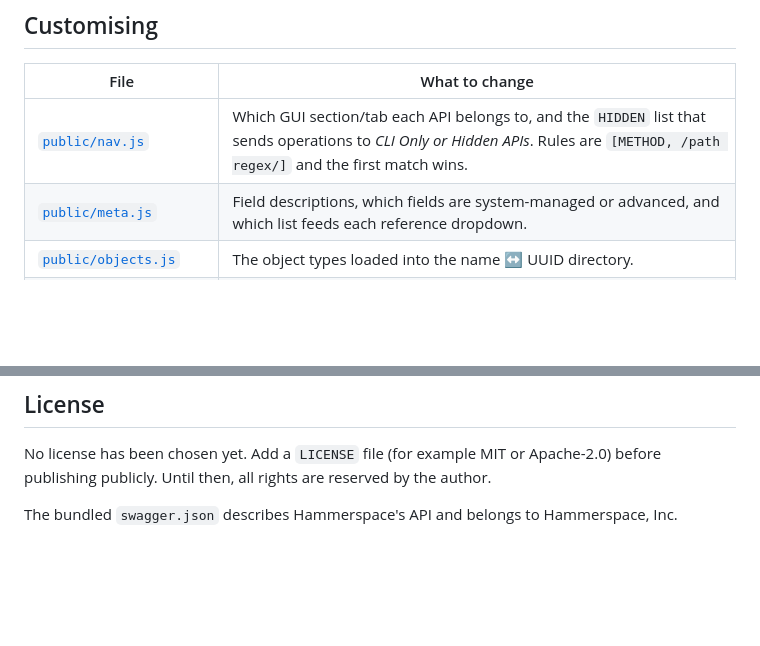
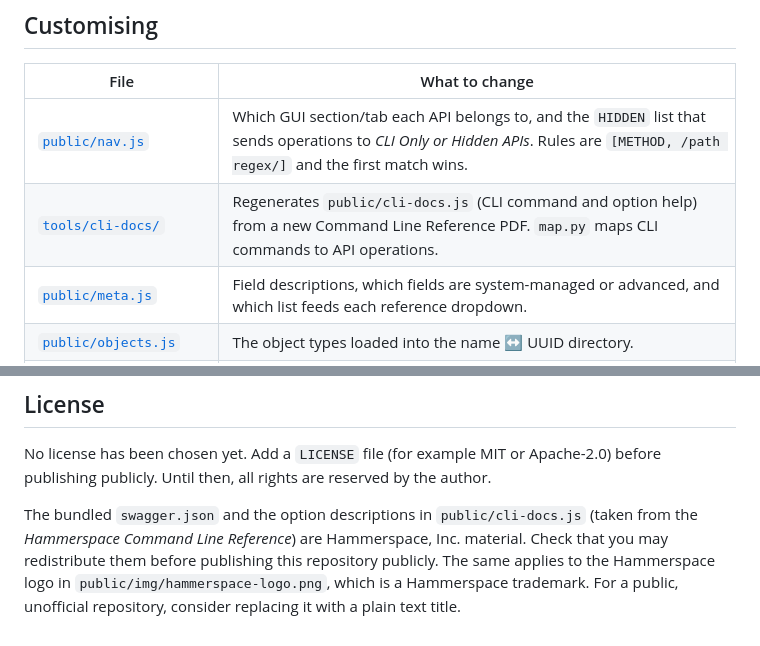
Before and after one commit to vjason1/hammerspace-api-portal, a Markdown page: README.md, 2 parts joined by grey strips. GitHub-like rendering; blank space fills up the shorter version.

```diff
--- a/README.md
+++ b/README.md
@@ -186,6 +197,7 @@ Every operation has a **Run on: …** button next to its submit button. Tick clu
 | File | What to change |
 |---|---|
 | [`public/nav.js`](public/nav.js) | Which GUI section/tab each API belongs to, and the `HIDDEN` list that sends operations to *CLI Only or Hidden APIs*. Rules are `[METHOD, /path regex/]` and the first match wins. |
+| [`tools/cli-docs/`](tools/cli-docs/) | Regenerates `public/cli-docs.js` (CLI command and option help) from a new Command Line Reference PDF. `map.py` maps CLI commands to API operations. |
 | [`public/meta.js`](public/meta.js) | Field descriptions, which fields are system-managed or advanced, and which list feeds each reference dropdown. |
 | [`public/objects.js`](public/objects.js) | The object types loaded into the name ↔ UUID directory. |
 | [`public/app.js`](public/app.js) → `ID_PARAMS` | Which parameters get the object picker, and whether it inserts a UUID or a name. |
@@ -240,4 +254,4 @@ PORT=9000 DATA_DIR=/tmp/hsdata node server.js
 
 No license has been chosen yet. Add a `LICENSE` file (for example MIT or Apache-2.0) before publishing publicly. Until then, all rights are reserved by the author.
 
-The bundled `swagger.json` describes Hammerspace's API and belongs to Hammerspace, Inc.
+The bundled `swagger.json` and the option descriptions in `public/cli-docs.js` (taken from the *Hammerspace Command Line Reference*) are Hammerspace, Inc. material. Check that you may redistribute them before publishing this repository publicly. The same applies to the Hammerspace logo in `public/img/hammerspace-logo.png`, which is a Hammerspace trademark. For a public, unofficial repository, consider replacing it with a plain text title.
```
Also changed, not shown: other parts of README.md (+13 -0 lines), docs/screenshots/clusters.png, docs/screenshots/dashboard.png, docs/screenshots/gui-tab.png, docs/screenshots/hidden-apis.png, docs/screenshots/object-ids.png, docs/screenshots/object-picker.png, 6 other files.
